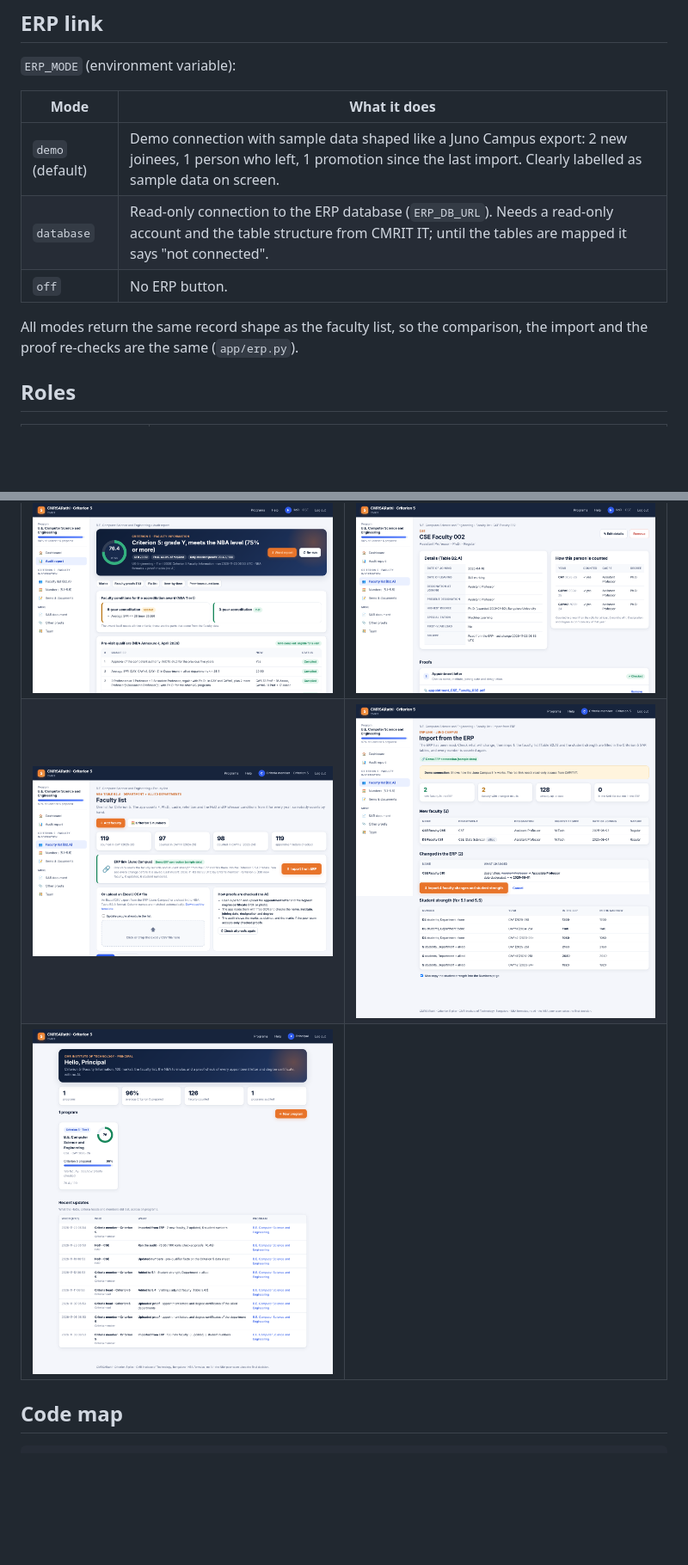
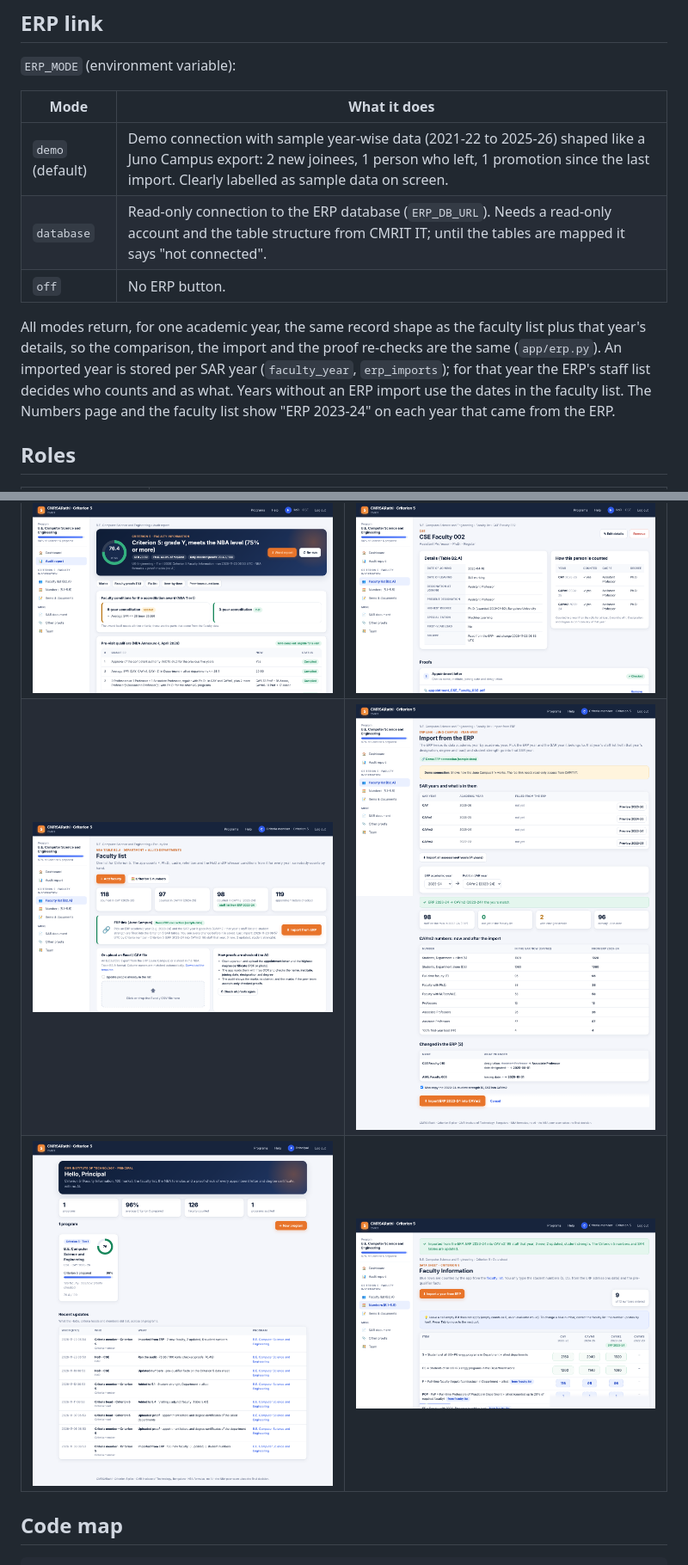
Before and after one commit to Zhussain13/criteria5, a Markdown page: README.md, 2 parts joined by grey strips. Shown at 86% size. Drawn GitHub-style; pictures changed too: docs/screenshots/10_erp_year_in_sar.png (added), docs/screenshots/7_erp_link.png, docs/screenshots/8_erp_import.png; blank space fills up the shorter version.

```diff
--- a/README.md
+++ b/README.md
@@ -41,12 +41,15 @@ faculty (NBA Annexure-I).
 
 | Mode | What it does |
 |---|---|
-| `demo` (default) | Demo connection with sample data shaped like a Juno Campus export: 2 new joinees, 1 person who left, 1 promotion since the last import. Clearly labelled as sample data on screen. |
+| `demo` (default) | Demo connection with sample year-wise data (2021-22 to 2025-26) shaped like a Juno Campus export: 2 new joinees, 1 person who left, 1 promotion since the last import. Clearly labelled as sample data on screen. |
 | `database` | Read-only connection to the ERP database (`ERP_DB_URL`). Needs a read-only account and the table structure from CMRIT IT; until the tables are mapped it says "not connected". |
 | `off` | No ERP button. |
 
-All modes return the same record shape as the faculty list, so the comparison, the import and the proof re-checks
-are the same (`app/erp.py`).
+All modes return, for one academic year, the same record shape as the faculty list plus that year's details, so the
+comparison, the import and the proof re-checks are the same (`app/erp.py`). An imported year is stored per SAR year
+(`faculty_year`, `erp_imports`); for that year the ERP's staff list decides who counts and as what. Years without an
+ERP import use the dates in the faculty list. The Numbers page and the faculty list show "ERP 2023-24" on each year
+that came from the ERP.
 
 ## Roles
 
@@ -93,7 +96,7 @@ there is no Tesseract, so only text PDFs are read; on the CMRIT server install T
 | ![Faculty list](docs/screenshots/3_faculty_list.png) | ![Numbers](docs/screenshots/4_numbers.png) |
 | ![Audit report](docs/screenshots/5_audit_report.png) | ![Proof check](docs/screenshots/6_proof_check.png) |
 | ![ERP link](docs/screenshots/7_erp_link.png) | ![Import from ERP](docs/screenshots/8_erp_import.png) |
-| ![Principal: recent updates](docs/screenshots/9_principal_updates.png) | |
+| ![Principal: recent updates](docs/screenshots/9_principal_updates.png) | ![ERP year in the SAR](docs/screenshots/10_erp_year_in_sar.png) |
 
 ## Code map
 
```
Also changed, not shown: other parts of README.md (+1 -1 lines), CLAUDE.md (+2 -1 lines), docs/CHANGELOG.md (+10 -0 lines), 12 other files.
